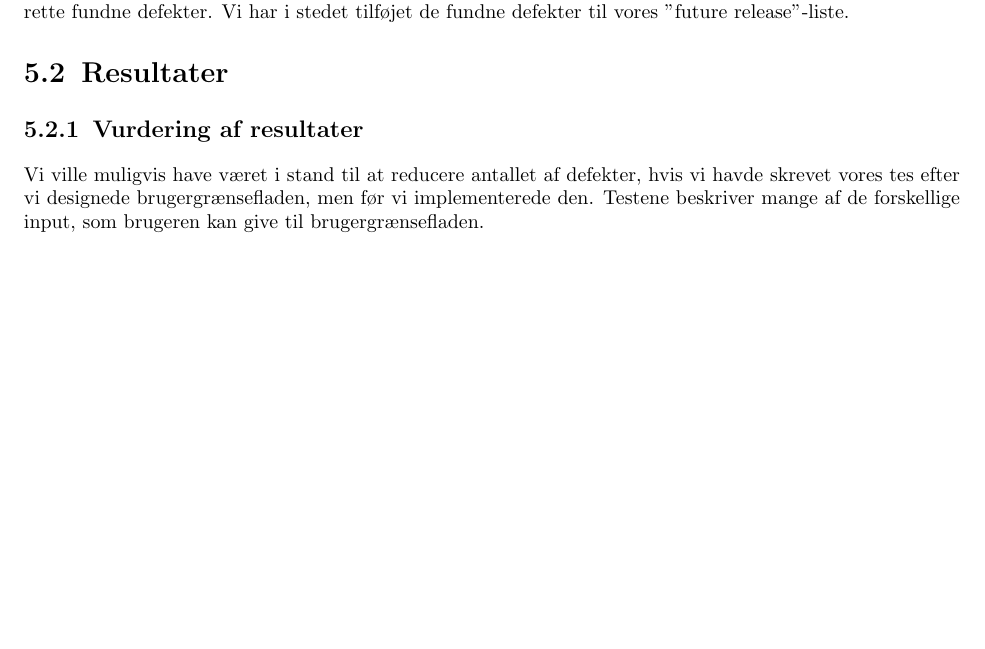
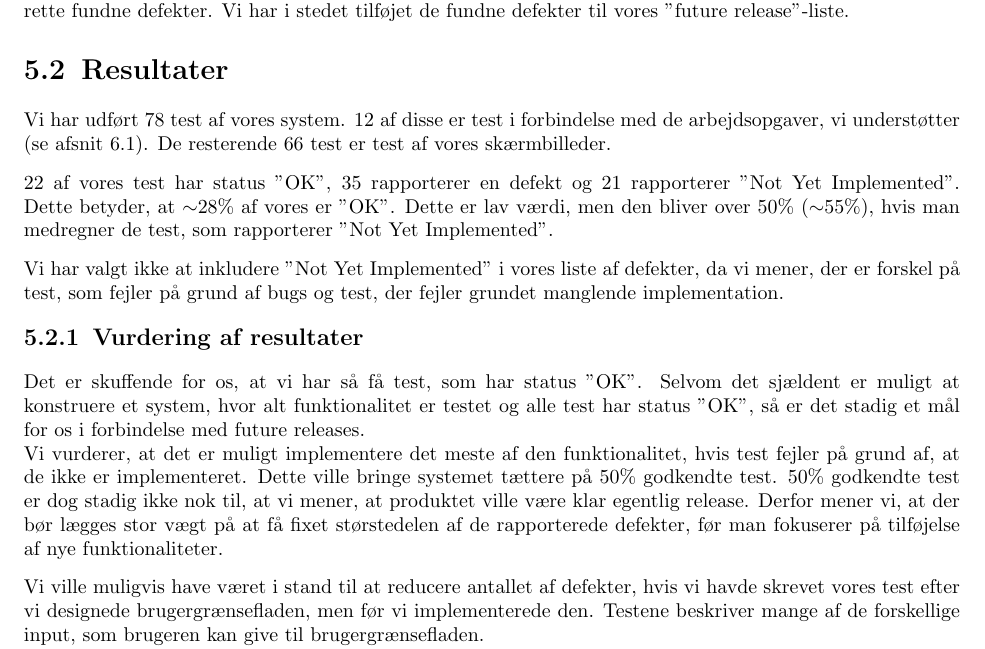
Before and after one commit to esfdk/itubs, a LaTeX document (Report/MainReportFile.tex, which reads Report/Chapters/Test.tex): part of page 28 of 63, cut so that both start at the same text, the shorter picture padded with empty space. Compiled offline with pdfLaTeX.

Commit message:
Wrote test chapter

```diff
--- a/Report/Chapters/Test.tex
+++ b/Report/Chapters/Test.tex
@@ -13,13 +13,18 @@ Vi skrev vores test efter vi havde implementeret brugergrænsefladen. Dette bet
 
 \section{Resultater}
 \label{Test_Results}
+Vi har udført 78 test af vores system. 12 af disse er test i forbindelse med de arbejdsopgaver, vi understøtter (se afsnit \ref{Evaluation_workareas}). De resterende 66 test er test af vores skærmbilleder.
 
+22 af vores test har status "OK", 35 rapporterer en defekt og 21 rapporterer "Not Yet Implemented". Dette betyder, at $\sim$28\% af vores er "OK". Dette er lav værdi, men den bliver over 50\% ($\sim$55\%), hvis man medregner de test, som rapporterer "Not Yet Implemented".
+
+Vi har valgt ikke at inkludere "Not Yet Implemented" i vores liste af defekter, da vi mener, der er forskel på test, som fejler på grund af bugs og test, der fejler grundet manglende implementation.
 
 \subsection{Vurdering af resultater}
 \label{Test_Results_eval}
+Det er skuffende for os, at vi har så få test, som har status "OK". Selvom det sjældent er muligt at konstruere et system, hvor alt funktionalitet er testet og alle test har status "OK", så er det stadig et mål for os i forbindelse med future releases.
+\\Vi vurderer, at det er muligt implementere det meste af den funktionalitet, hvis test fejler på grund af, at de ikke er implementeret. Dette ville bringe systemet tættere på 50\% godkendte test. 50\% godkendte test er dog stadig ikke nok til, at vi mener, at produktet ville være klar egentlig release. Derfor mener vi, at der bør lægges stor vægt på at få fixet størstedelen af de rapporterede defekter, før man fokuserer på tilføjelse af nye funktionaliteter.
 
-
-Vi ville muligvis have været i stand til at reducere antallet af defekter, hvis vi havde skrevet vores tes efter vi designede brugergrænsefladen, men før vi implementerede den. Testene beskriver mange af de forskellige input, som brugeren kan give til brugergrænsefladen.
+Vi ville muligvis have været i stand til at reducere antallet af defekter, hvis vi havde skrevet vores test efter vi designede brugergrænsefladen, men før vi implementerede den. Testene beskriver mange af de forskellige input, som brugeren kan give til brugergrænsefladen.
 \\Risikoen ved dette er, at vores implementation ville blive så fokuseret på at opfylde testkravene, at vi ikke fik skrevet god kode. Eksempelvis kunne vi ende op med kode, som var fokuseret på at bestå individuelle test. Kode, som er fokuseret på enkelte cases, kan være svært at udvide og/eller vedligeholde.
 
 \section{Ønsket teststrategi}
```
